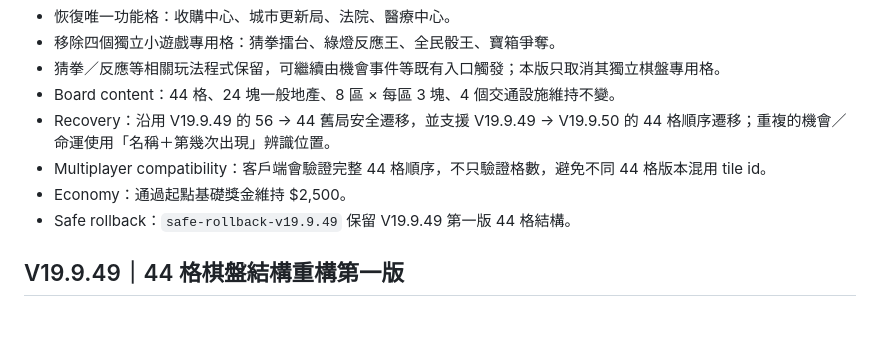
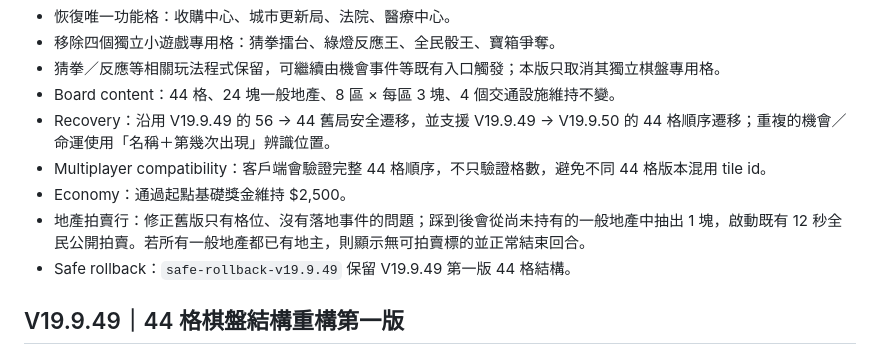
Before and after one commit to YiQ1796/Wealth_Empire, a Markdown page: README.md, the part around the change. Rendered like a GitHub page; blank space fills up the shorter version.

Commit message:
V19.9.50 document auction-house landing fix

```diff
--- a/README.md
+++ b/README.md
@@ -13,6 +13,7 @@ V19.9.49 已完成 56 → 44 的結構重構；本版針對 Code Review 發現
 - Recovery：沿用 V19.9.49 的 56 → 44 舊局安全遷移，並支援 V19.9.49 → V19.9.50 的 44 格順序遷移；重複的機會／命運使用「名稱＋第幾次出現」辨識位置。
 - Multiplayer compatibility：客戶端會驗證完整 44 格順序，不只驗證格數，避免不同 44 格版本混用 tile id。
 - Economy：通過起點基礎獎金維持 $2,500。
+- 地產拍賣行：修正舊版只有格位、沒有落地事件的問題；踩到後會從尚未持有的一般地產中抽出 1 塊，啟動既有 12 秒全民公開拍賣。若所有一般地產都已有地主，則顯示無可拍賣標的並正常結束回合。
 - Safe rollback：`safe-rollback-v19.9.49` 保留 V19.9.49 第一版 44 格結構。
 
 
```
